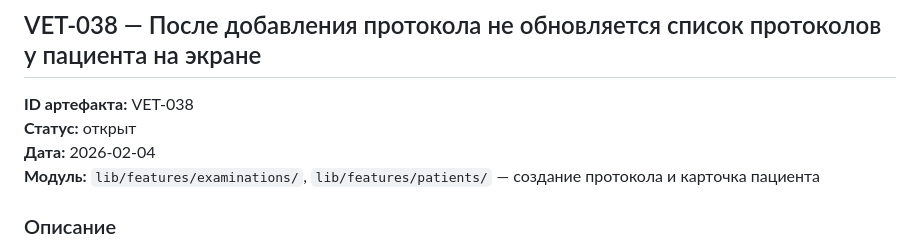
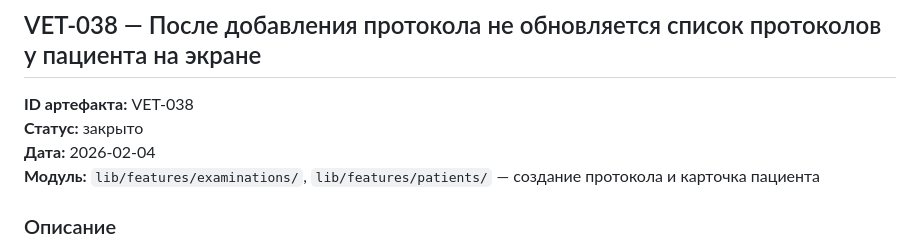
Before and after one commit to Scolopendr2014/Vet_assistant, a Markdown page: docs/BUGS.md, the part around the change. Drawn GitHub-style.

```diff
--- a/docs/BUGS.md
+++ b/docs/BUGS.md
@@ -85,7 +85,7 @@
 ## VET-038 — После добавления протокола не обновляется список протоколов у пациента на экране
 
 **ID артефакта:** VET-038
-**Статус:** открыт
+**Статус:** закрыто
 **Дата:** 2026-02-04
 **Модуль:** `lib/features/examinations/`, `lib/features/patients/` — создание протокола и карточка пациента
 
```
Also changed, not shown: docs/ARTIFACTS.md (+1 -1 lines).
